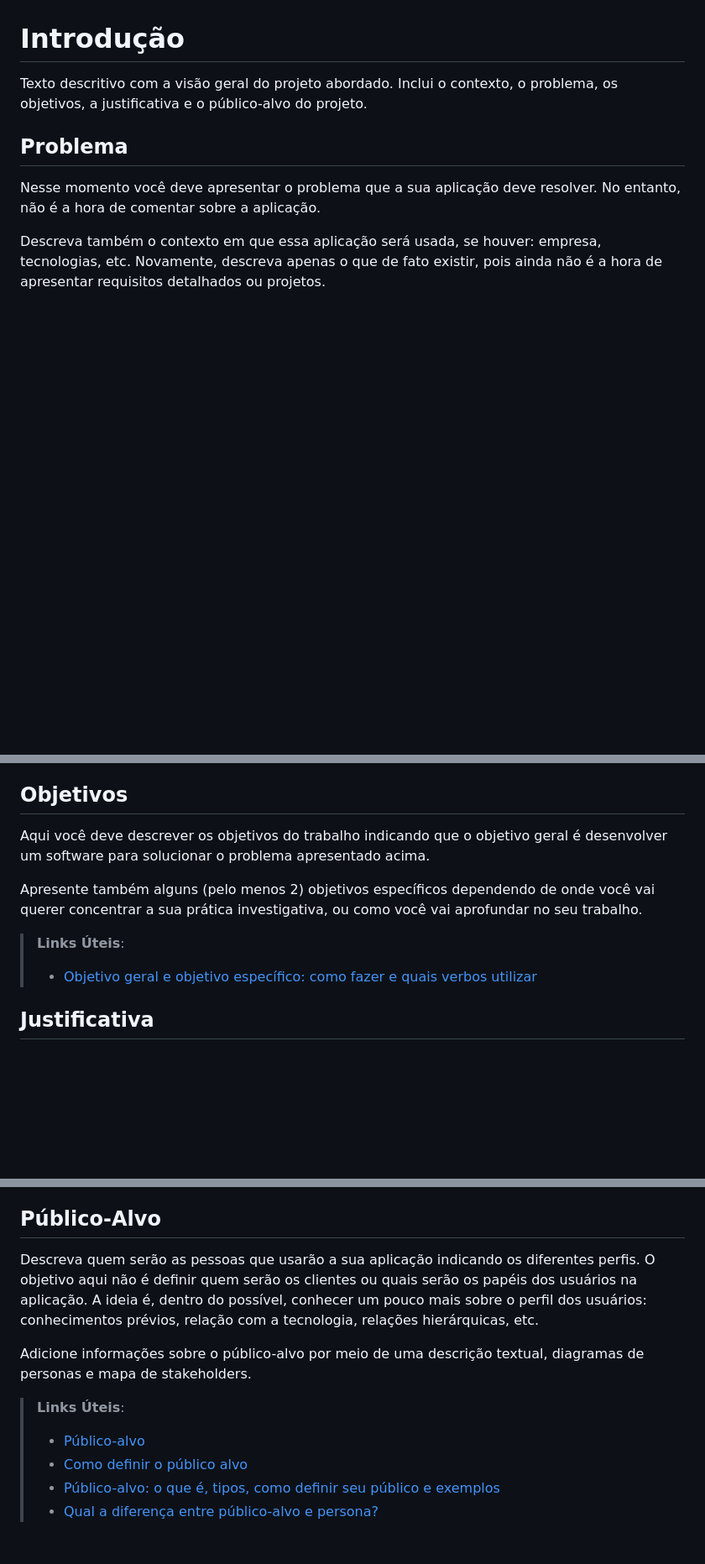
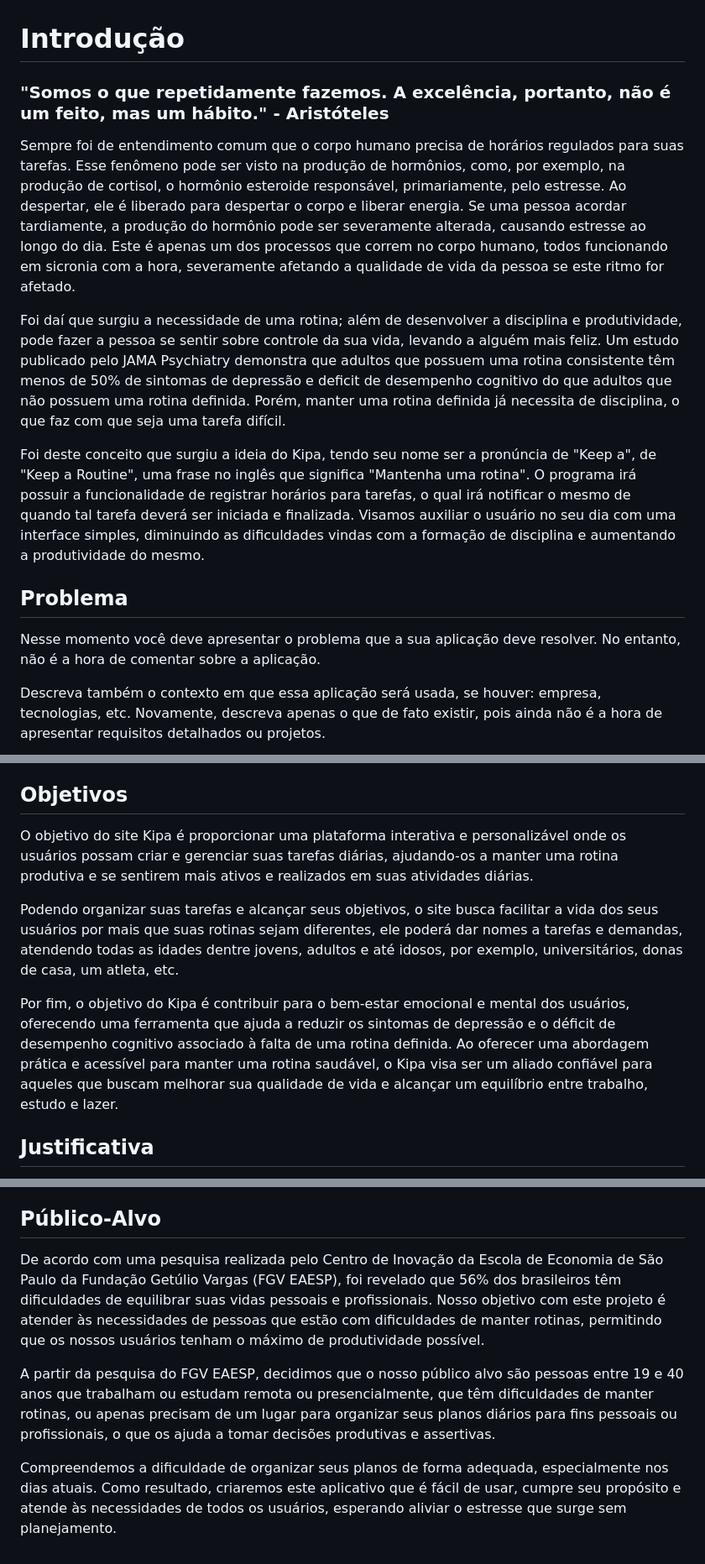
Before and after one commit to ICEI-PUC-Minas-PMV-ADS/pmv-ads-2024-1-e2-proj-int-t3-grupo03, a Markdown page: docs/01-Documentação de Contexto.md, 3 parts joined by grey strips. Shown at 84% size. Rendered like a GitHub page; blank space fills up the shorter version.

Commit message:
Update 01-Documentação de Contexto.md
Adicionei as partes que já foram feitas ao documento.

```diff
--- a/docs/01-Documentação de Contexto.md
+++ b/docs/01-Documentação de Contexto.md
@@ -1,6 +1,14 @@
 # Introdução
 
-Texto descritivo com a visão geral do projeto abordado. Inclui o contexto, o problema, os objetivos, a justificativa e o público-alvo do projeto.
+### "Somos o que repetidamente fazemos. A excelência, portanto, não é um feito, mas um hábito." - Aristóteles
+
+Sempre foi de entendimento comum que o corpo humano precisa de horários regulados para suas tarefas. Esse fenômeno pode ser visto na produção de hormônios, como, por exemplo,
+na produção de cortisol, o hormônio esteroide responsável, primariamente, pelo estresse. Ao despertar, ele é liberado para despertar o corpo e liberar energia. Se uma pessoa acordar tardiamente, a produção do hormônio pode ser severamente alterada, causando estresse ao longo do dia. Este é apenas um dos processos que correm no corpo humano, todos funcionando em sicronia com a hora, severamente afetando a qualidade de vida da pessoa se este ritmo for afetado.
+
+Foi daí que surgiu a necessidade de uma rotina; além de desenvolver a disciplina e produtividade, pode fazer a pessoa se sentir sobre controle da sua vida, levando a alguém mais feliz. Um estudo publicado pelo JAMA Psychiatry demonstra que adultos que possuem uma rotina consistente têm menos de 50% de sintomas de depressão e deficit de desempenho cognitivo do que adultos que não possuem uma rotina definida. Porém, manter uma rotina definida já necessita de disciplina, o que faz com que seja uma tarefa difícil.
+
+Foi deste conceito que surgiu a ideia do Kipa, tendo seu nome ser a pronúncia de "Keep a", de "Keep a Routine", uma frase no inglês que significa "Mantenha uma rotina". O programa irá possuir a funcionalidade de registrar horários para tarefas, o qual irá notificar o mesmo de quando tal tarefa deverá ser iniciada e finalizada. Visamos auxiliar o usuário no seu dia com uma interface simples, diminuindo as dificuldades vindas com a formação de disciplina e aumentando a produtividade do mesmo.
+
 
 ## Problema
 Nesse momento você deve apresentar o problema que a sua aplicação deve  resolver. No entanto, não é a hora de comentar sobre a aplicação.
@@ -16,12 +24,11 @@ Nesse momento, o grupo pode optar por fazer uso  de ferramentas como Design Thin
 
 ## Objetivos
 
-Aqui você deve descrever os objetivos do trabalho indicando que o objetivo geral é desenvolver um software para solucionar o problema apresentado acima.
+O objetivo do site Kipa é proporcionar uma plataforma interativa e personalizável onde os usuários possam criar e gerenciar suas tarefas diárias, ajudando-os a manter uma rotina produtiva e se sentirem mais ativos e realizados em suas atividades diárias.
 
-Apresente também alguns (pelo menos 2) objetivos específicos dependendo de onde você vai querer concentrar a sua prática investigativa, ou como você vai aprofundar no seu trabalho.
+Podendo organizar suas tarefas e alcançar seus objetivos, o site busca facilitar a vida dos seus usuários por mais que suas rotinas sejam diferentes, ele poderá dar nomes a tarefas e demandas, atendendo todas as idades dentre jovens, adultos e até idosos, por exemplo, universitários, donas de casa, um atleta, etc.
 
-> **Links Úteis**:
-> - [Objetivo geral e objetivo específico: como fazer e quais verbos utilizar](https://blog.mettzer.com/diferenca-entre-objetivo-geral-e-objetivo-especifico/)
+Por fim, o objetivo do Kipa é contribuir para o bem-estar emocional e mental dos usuários, oferecendo uma ferramenta que ajuda a reduzir os sintomas de depressão e o déficit de desempenho cognitivo associado à falta de uma rotina definida. Ao oferecer uma abordagem prática e acessível para manter uma rotina saudável, o Kipa visa ser um aliado confiável para aqueles que buscam melhorar sua qualidade de vida e alcançar um equilíbrio entre trabalho, estudo e lazer.
 
 ## Justificativa
 
@@ -34,13 +41,9 @@ O grupo de trabalho pode fazer uso de questionários, entrevistas e dados estat
 
 ## Público-Alvo
 
-Descreva quem serão as pessoas que usarão a sua aplicação indicando os diferentes perfis. O objetivo aqui não é definir quem serão os clientes ou quais serão os papéis dos usuários na aplicação. A ideia é, dentro do possível, conhecer um pouco mais sobre o perfil dos usuários: conhecimentos prévios, relação com a tecnologia, relações
-hierárquicas, etc.
+De acordo com uma pesquisa realizada pelo Centro de Inovação da Escola de Economia de São Paulo da Fundação Getúlio Vargas (FGV EAESP), foi revelado que 56% dos brasileiros têm dificuldades de equilibrar suas vidas pessoais e profissionais.
+Nosso objetivo com este projeto é atender às necessidades de pessoas que estão com dificuldades de manter rotinas, permitindo que os nossos usuários tenham o máximo de produtividade possível.
 
-Adicione informações sobre o público-alvo por meio de uma descrição textual, diagramas de personas e mapa de stakeholders.
+A partir da pesquisa do FGV EAESP, decidimos que o nosso público alvo são pessoas entre 19 e 40 anos que trabalham ou estudam remota ou presencialmente, que têm dificuldades de manter rotinas, ou apenas precisam de um lugar para organizar seus planos diários para fins pessoais ou profissionais, o que os ajuda a tomar decisões produtivas e assertivas.
 
-> **Links Úteis**:
-> - [Público-alvo](https://blog.hotmart.com/pt-br/publico-alvo/)
-> - [Como definir o público alvo](https://exame.com/pme/5-dicas-essenciais-para-definir-o-publico-alvo-do-seu-negocio/)
-> - [Público-alvo: o que é, tipos, como definir seu público e exemplos](https://klickpages.com.br/blog/publico-alvo-o-que-e/)
-> - [Qual a diferença entre público-alvo e persona?](https://rockcontent.com/blog/diferenca-publico-alvo-e-persona/)
+Compreendemos a dificuldade de organizar seus planos de forma adequada, especialmente nos dias atuais. Como resultado, criaremos este aplicativo que é fácil de usar, cumpre seu propósito e atende às necessidades de todos os usuários, esperando aliviar o estresse que surge sem planejamento.
```
